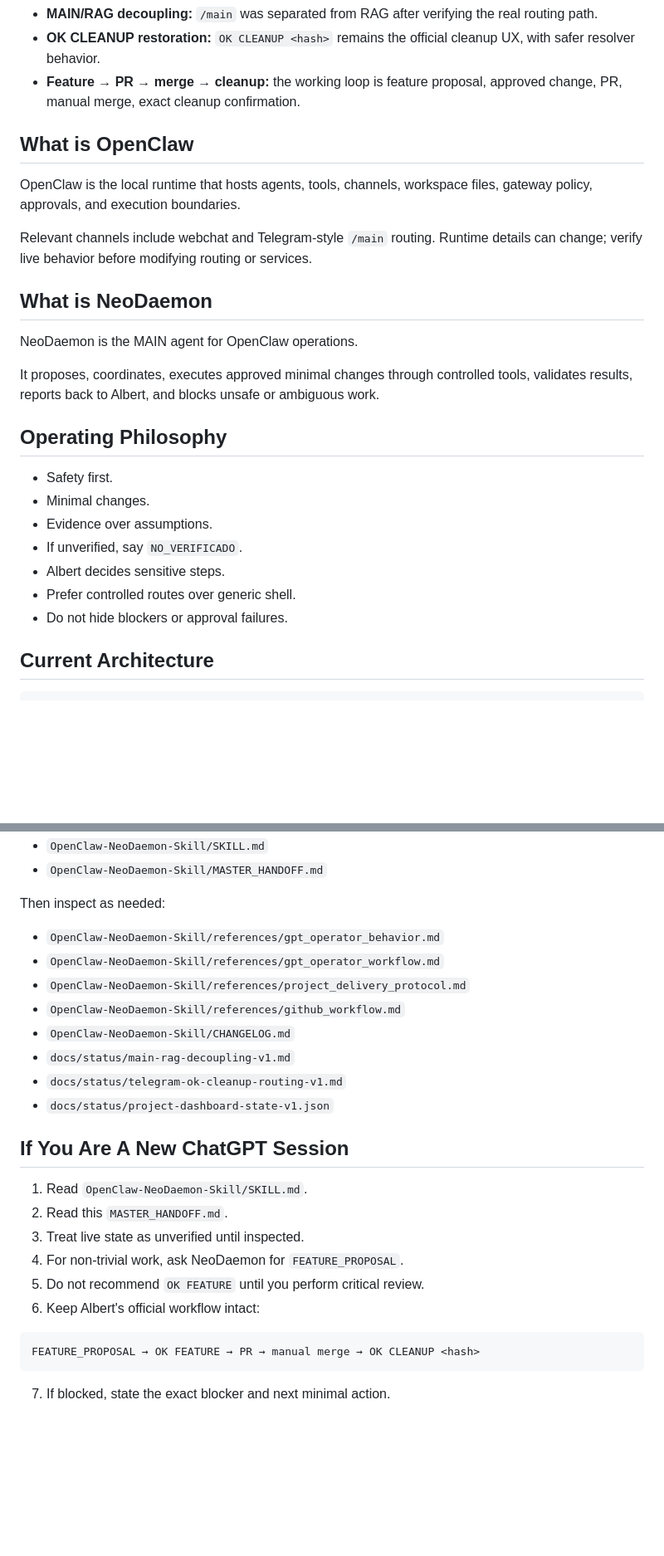
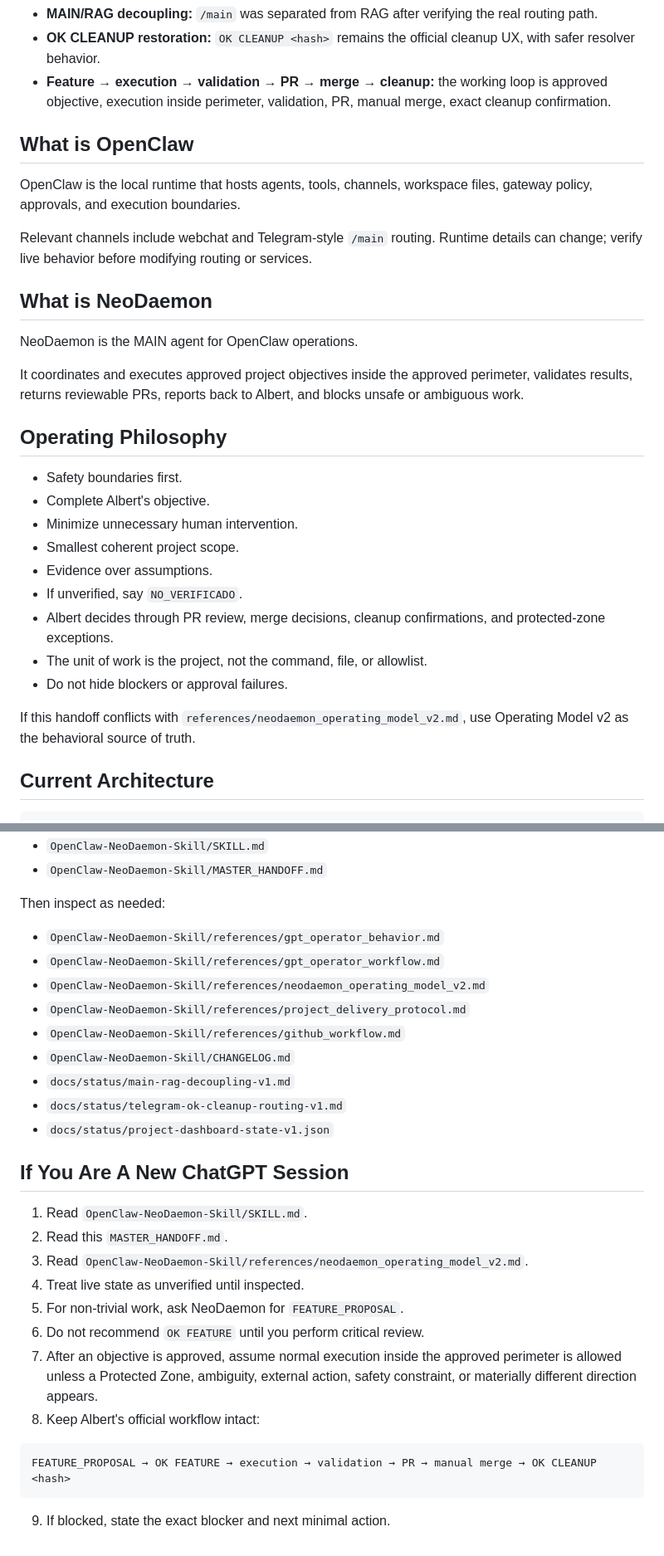
Before and after one commit to terrassacode/neodaemon_v1, a Markdown page: OpenClaw-NeoDaemon-Skill/MASTER_HANDOFF.md, 2 parts joined by grey strips. Shown at 83% size. Rendered like a GitHub page; blank space fills up the shorter version.

Commit message:
docs: align master handoff with project executor

````diff
--- a/OpenClaw-NeoDaemon-Skill/MASTER_HANDOFF.md
+++ b/OpenClaw-NeoDaemon-Skill/MASTER_HANDOFF.md
@@ -40,7 +44,7 @@ The goal is to reduce dependence on external ChatGPT sessions while preserving h
 - **OpenClaw-NeoDaemon-Skill:** SKILL.md and references provide the agent entrypoint for NeoDaemon operations.
 - **MAIN/RAG decoupling:** `/main` was separated from RAG after verifying the real routing path.
 - **OK CLEANUP restoration:** `OK CLEANUP <hash>` remains the official cleanup UX, with safer resolver behavior.
-- **Feature → PR → merge → cleanup:** the working loop is feature proposal, approved change, PR, manual merge, exact cleanup confirmation.
+- **Feature → execution → validation → PR → merge → cleanup:** the working loop is approved objective, execution inside perimeter, validation, PR, manual merge, exact cleanup confirmation.
 
 ## What is OpenClaw
 
@@ -52,17 +56,21 @@ Relevant channels include webchat and Telegram-style `/main` routing. Runtime de
 
 NeoDaemon is the MAIN agent for OpenClaw operations.
 
-It proposes, coordinates, executes approved minimal changes through controlled tools, validates results, reports back to Albert, and blocks unsafe or ambiguous work.
+It coordinates and executes approved project objectives inside the approved perimeter, validates results, returns reviewable PRs, reports back to Albert, and blocks unsafe or ambiguous work.
 
 ## Operating Philosophy
 
-- Safety first.
-- Minimal changes.
+- Safety boundaries first.
+- Complete Albert's objective.
+- Minimize unnecessary human intervention.
+- Smallest coherent project scope.
 - Evidence over assumptions.
 - If unverified, say `NO_VERIFICADO`.
-- Albert decides sensitive steps.
-- Prefer controlled routes over generic shell.
+- Albert decides through PR review, merge decisions, cleanup confirmations, and protected-zone exceptions.
+- The unit of work is the project, not the command, file, or allowlist.
 - Do not hide blockers or approval failures.
+
+If this handoff conflicts with `references/neodaemon_operating_model_v2.md`, use Operating Model v2 as the behavioral source of truth.
 
 ## Current Architecture
 
@@ -249,6 +278,7 @@ Then inspect as needed:
 
 - `OpenClaw-NeoDaemon-Skill/references/gpt_operator_behavior.md`
 - `OpenClaw-NeoDaemon-Skill/references/gpt_operator_workflow.md`
+- `OpenClaw-NeoDaemon-Skill/references/neodaemon_operating_model_v2.md`
 - `OpenClaw-NeoDaemon-Skill/references/project_delivery_protocol.md`
 - `OpenClaw-NeoDaemon-Skill/references/github_workflow.md`
 - `OpenClaw-NeoDaemon-Skill/CHANGELOG.md`
@@ -260,13 +290,15 @@ Then inspect as needed:
 
 1. Read `OpenClaw-NeoDaemon-Skill/SKILL.md`.
 2. Read this `MASTER_HANDOFF.md`.
-3. Treat live state as unverified until inspected.
-4. For non-trivial work, ask NeoDaemon for `FEATURE_PROPOSAL`.
-5. Do not recommend `OK FEATURE` until you perform critical review.
-6. Keep Albert's official workflow intact:
+3. Read `OpenClaw-NeoDaemon-Skill/references/neodaemon_operating_model_v2.md`.
+4. Treat live state as unverified until inspected.
+5. For non-trivial work, ask NeoDaemon for `FEATURE_PROPOSAL`.
+6. Do not recommend `OK FEATURE` until you perform critical review.
+7. After an objective is approved, assume normal execution inside the approved perimeter is allowed unless a Protected Zone, ambiguity, external action, safety constraint, or materially different direction appears.
+8. Keep Albert's official workflow intact:
 
 ```text
-FEATURE_PROPOSAL → OK FEATURE → PR → manual merge → OK CLEANUP <hash>
+FEATURE_PROPOSAL → OK FEATURE → execution → validation → PR → manual merge → OK CLEANUP <hash>
 ```
 
-7. If blocked, state the exact blocker and next minimal action.
+9. If blocked, state the exact blocker and next minimal action.
````
Also changed, not shown: other parts of OpenClaw-NeoDaemon-Skill/MASTER_HANDOFF.md (+35 -10 lines).
